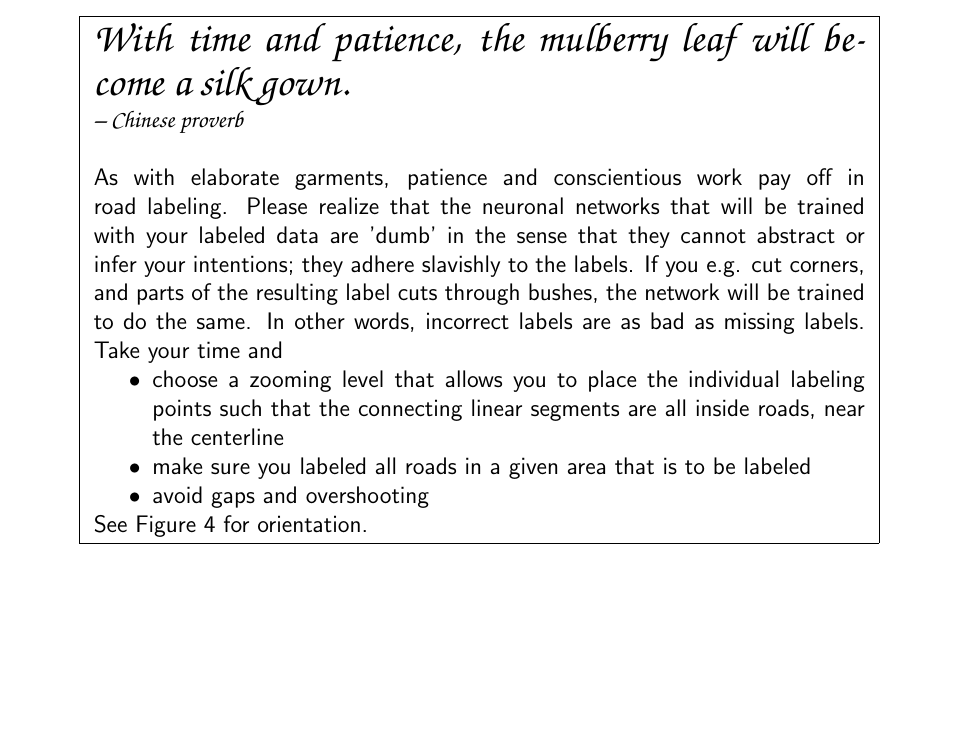
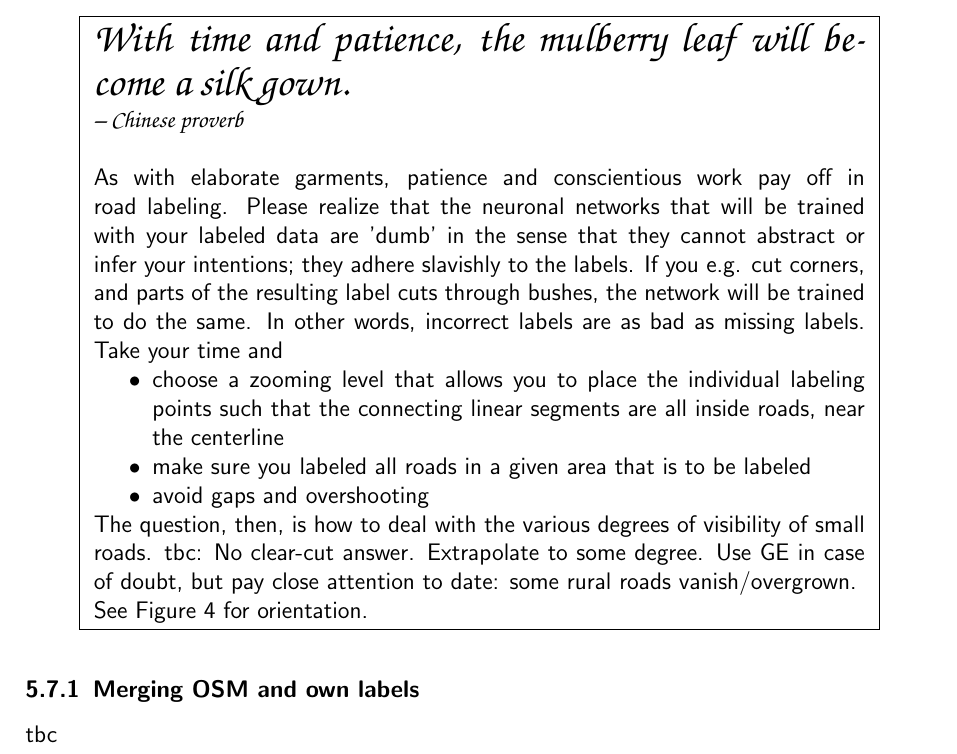
Before and after one commit to BerlinRDT/roaddetection, a LaTeX document (references/manual_labelingRoads/Manual_labelingRoads.tex): part of page 11 of 15 before the commit and part of page 11 of 16 after it, cut so that both start at the same text, the shorter picture padded with empty space. Compiled offline with pdfLaTeX.

Commit message:
adds minor addition to manual & updates .gitignore

```diff
--- a/references/manual_labelingRoads/Manual_labelingRoads.tex
+++ b/references/manual_labelingRoads/Manual_labelingRoads.tex
@@ -294,7 +293,9 @@ Digitizing:
 			\item make sure you labeled all roads in a given area that is to be labeled
 			\item avoid gaps and overshooting
 		\end{itemize}
-		See Figure \ref{fig:label_examples} for orientation.
+	The question, then, is how to deal with the various degrees of visibility of small roads. tbc: No clear-cut answer. Extrapolate to some degree. Use GE in case of doubt, but  pay close attention to date: some rural roads vanish/overgrown.
+
+	See Figure \ref{fig:label_examples} for orientation.
 	}
 }
 \par
@@ -313,6 +314,8 @@ Digitizing:
 	\label{fig:label_examples}
 \end{figure}
 
+\subsubsection{Merging OSM and own labels}
+tbc
 
 \subsubsection{Exporting the data}
 When you are done, right click on the layer you created. Click  \textit{export} - \textit{Save layer as} - and then choose either \textit{ESRI Shape File}, \textit{Keyhole Markup Language (KML)}, or \textit{geojson} (text-based, lossy).
```
Also changed, not shown: references/manual_labelingRoads/Manual_labelingRoads.pdf, references/manual_labelingRoads/Manual_labelingRoads.tex (1 more changed lines), 1 other file.
